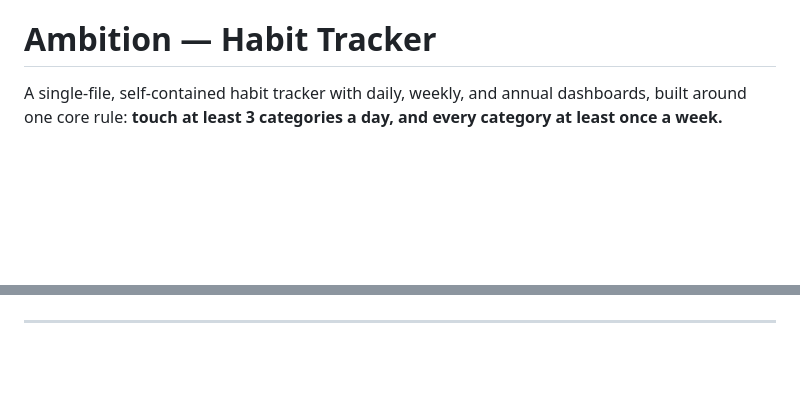
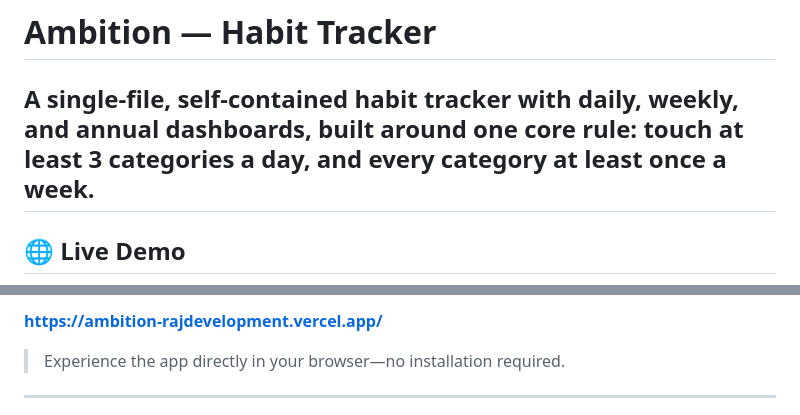
Before and after one commit to Develop-Raj/Ambition, a Markdown page: README.md, 2 parts joined by grey strips. Drawn GitHub-style; blank space fills up the shorter version.

Commit message:
Enhance README with live demo and preview images
Added live demo section with links and previews.

```diff
--- a/README.md
+++ b/README.md
@@ -1,4 +1,6 @@
 # Ambition — Habit Tracker
 
 A single-file, self-contained habit tracker with daily, weekly, and annual dashboards, built around one core rule: **touch at least 3 categories a day, and every category at least once a week.**
+---
+## 🌐 Live Demo
 
@@ -7,2 +8,5 @@ A single-file, self-contained habit tracker with daily, weekly, and annual dashb
 
+**https://ambition-rajdevelopment.vercel.app/**
+
+> Experience the app directly in your browser—no installation required.
 ---
```
Also changed, not shown: other parts of README.md (+7 -2 lines).
